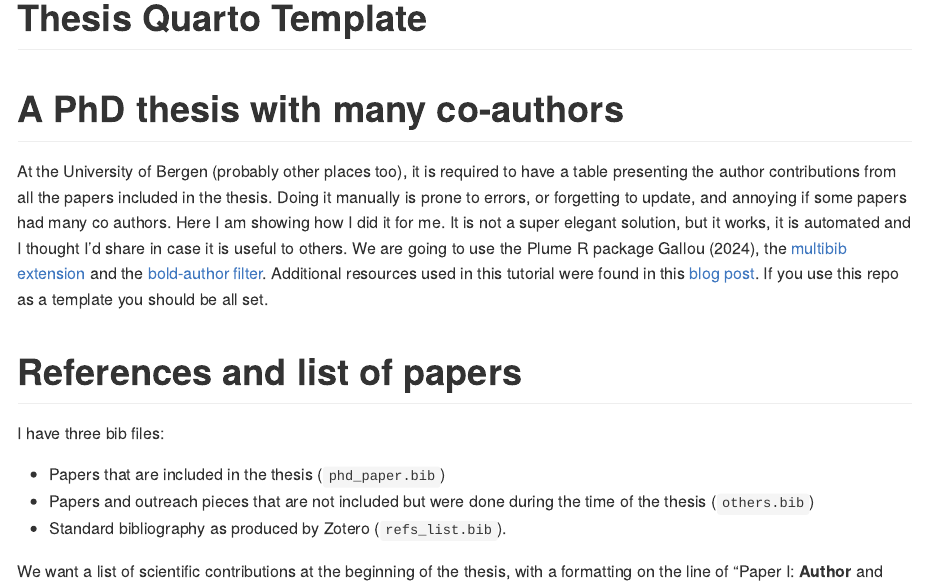
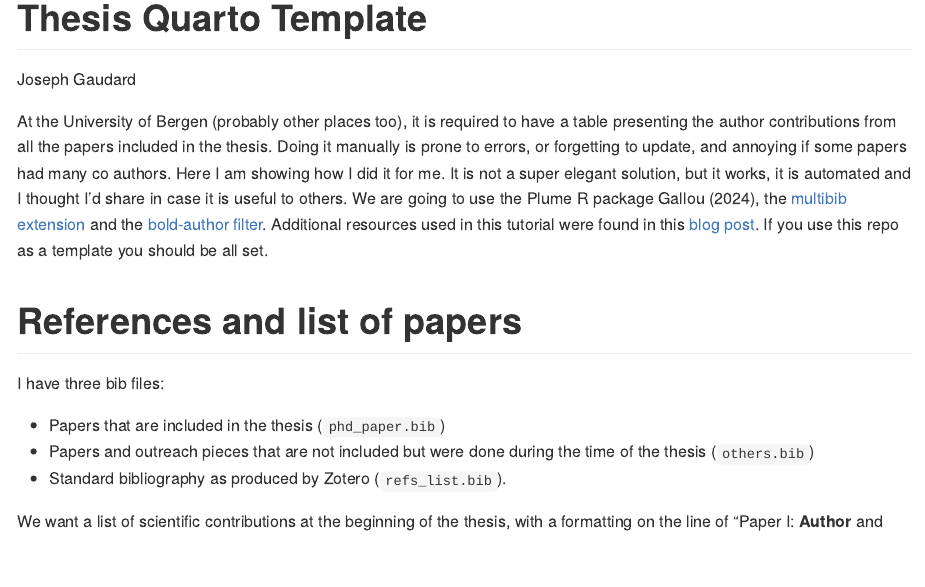
Before and after one commit to jogaudard/phdthesis_toolbox, an R Markdown document (README.Rmd): the page in a window 1100 px wide, from its top. The pictures show the output file README.html that the author committed with the source, opened offline.

Commit message:
added author

````diff
--- a/README.Rmd
+++ b/README.Rmd
@@ -1,5 +1,6 @@
 ---
 title: "Thesis Quarto Template"
+author: "Joseph Gaudard"
 output: github_document
 bibliography: /home/jga051/Dropbox/PhD/biblio_phd_zot.bib
 csl: /home/jga051/Documents/01_PhD/emerald-harvard.csl
@@ -14,7 +15,7 @@ knitr::opts_chunk$set(
 ```
 
 
-# A PhD thesis with many co-authors
+<!-- # A PhD thesis with many co-authors -->
 At the University of Bergen (probably other places too), it is required to have a table presenting the author contributions from all the papers included in the thesis.
 Doing it manually is prone to errors, or forgetting to update, and annoying if some papers had many co authors.
 Here I am showing how I did it for me.
````
Also changed, not shown: README.html, README.md.
